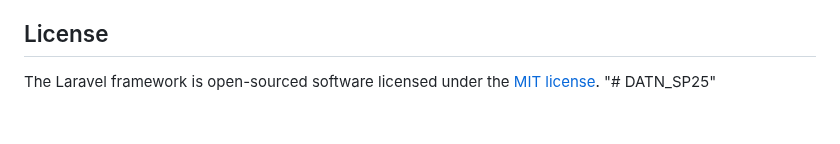
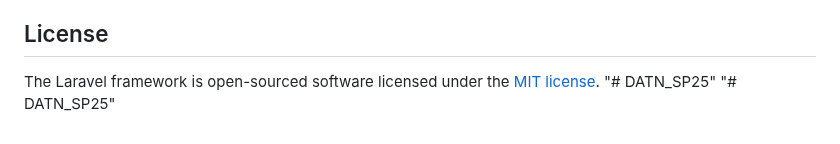
Before and after one commit to LuVanGioi/DATN_SP25, a Markdown page: README.md, the part around the change. Drawn GitHub-style.

Commit message:
Test Nhé

```diff
--- a/README.md
+++ b/README.md
@@ -65,3 +65,4 @@ If you discover a security vulnerability within Laravel, please send an e-mail t
 
 The Laravel framework is open-sourced software licensed under the [MIT license](https://opensource.org/licenses/MIT).
 "# DATN_SP25"
+"# DATN_SP25"
```
